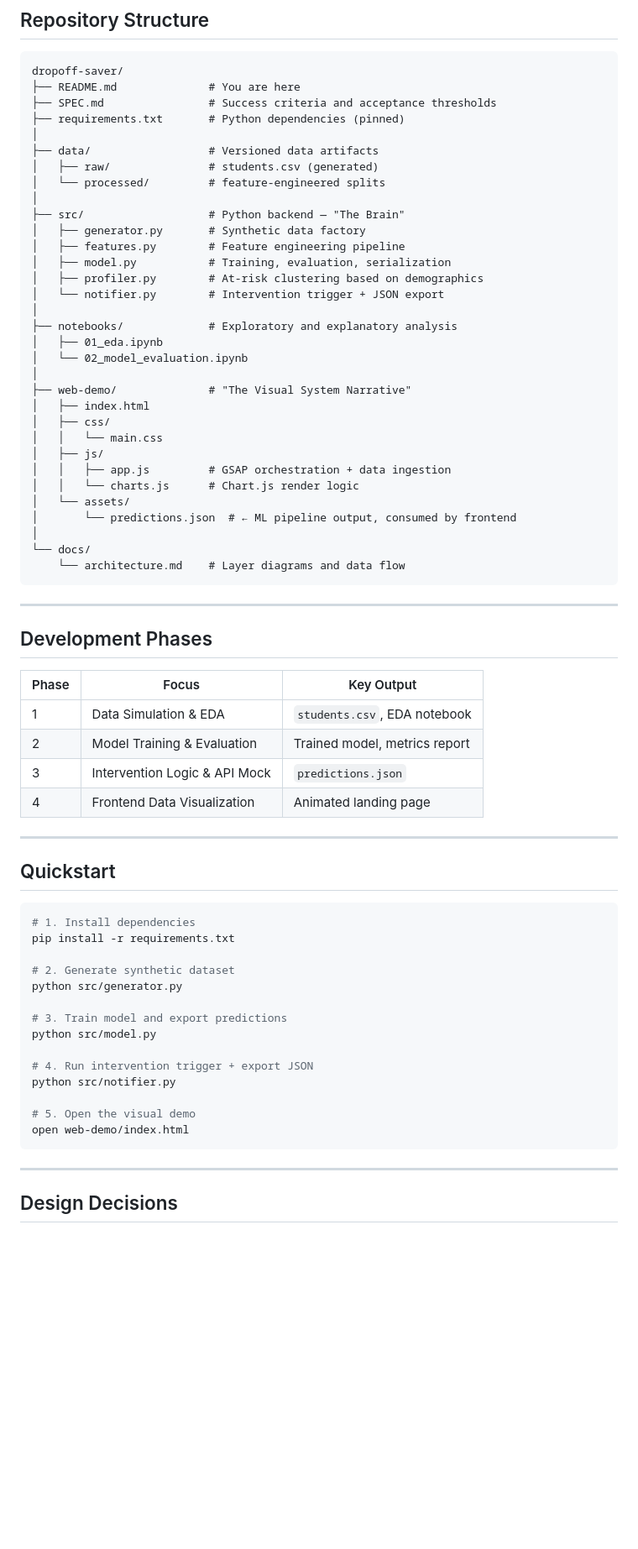
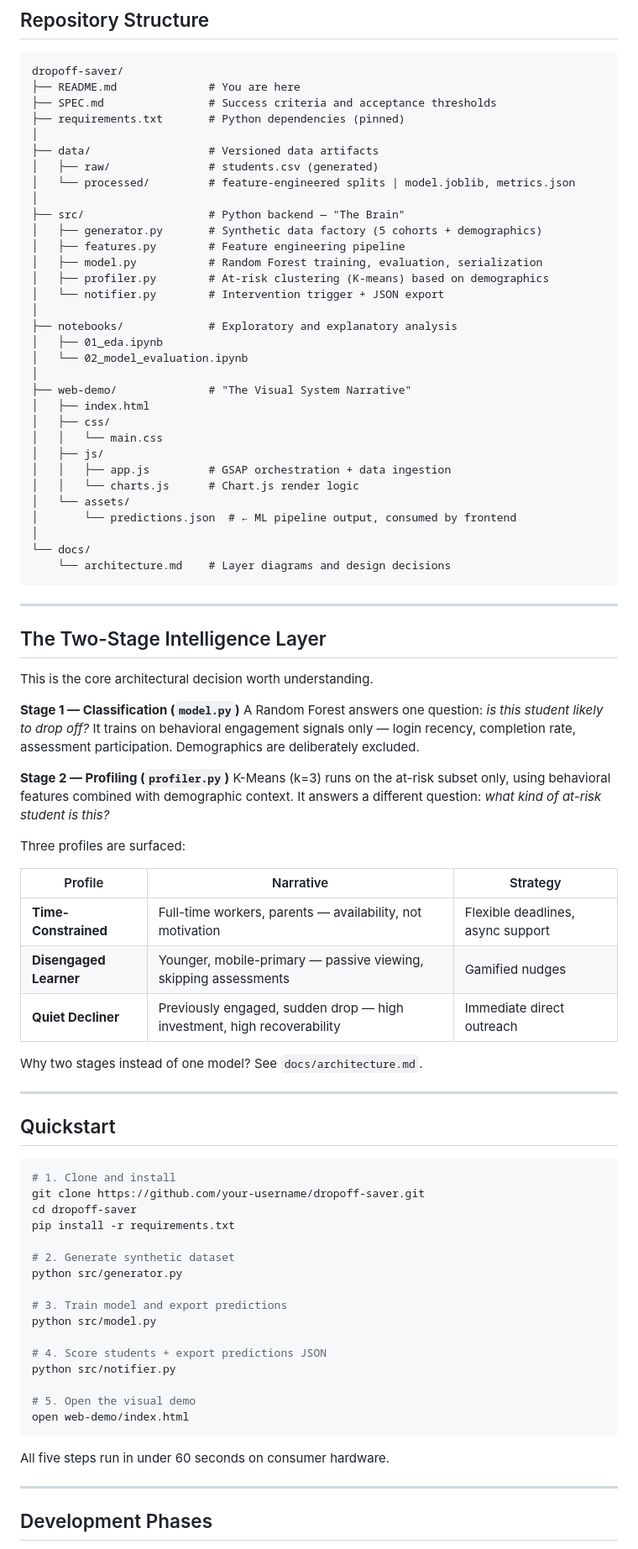
Before and after one commit to luisaramirez/drop-off-saver, a Markdown page: README.md, the part around one of its changes. Shown at 84% size. Drawn GitHub-style; blank space fills up the shorter version.

````diff
--- a/README.md
+++ b/README.md
@@ -31,13 +47,13 @@ dropoff-saver/
 │
 ├── data/                  # Versioned data artifacts
 │   ├── raw/               # students.csv (generated)
-│   └── processed/         # feature-engineered splits
+│   └── processed/         # feature-engineered splits | model.joblib, metrics.json
 │
 ├── src/                   # Python backend — "The Brain"
-│   ├── generator.py       # Synthetic data factory
+│   ├── generator.py       # Synthetic data factory (5 cohorts + demographics)
 │   ├── features.py        # Feature engineering pipeline
-│   ├── model.py           # Training, evaluation, serialization
-│   ├── profiler.py        # At-risk clustering based on demographics
+│   ├── model.py           # Random Forest training, evaluation, serialization
+│   ├── profiler.py        # At-risk clustering (K-means) based on demographics
 │   └── notifier.py        # Intervention trigger + JSON export
 │
 ├── notebooks/             # Exploratory and explanatory analysis
@@ -55,26 +71,43 @@ dropoff-saver/
 │       └── predictions.json  # ← ML pipeline output, consumed by frontend
 │
 └── docs/
-    └── architecture.md    # Layer diagrams and data flow
+    └── architecture.md    # Layer diagrams and design decisions
 ```
 
 ---
 
-## Development Phases
+## The Two-Stage Intelligence Layer
 
-| Phase | Focus | Key Output |
-|-------|-------|------------|
-| 1 | Data Simulation & EDA | `students.csv`, EDA notebook |
-| 2 | Model Training & Evaluation | Trained model, metrics report |
-| 3 | Intervention Logic & API Mock | `predictions.json` |
-| 4 | Frontend Data Visualization | Animated landing page |
+This is the core architectural decision worth understanding.
+
+**Stage 1 — Classification (`model.py`)**
+A Random Forest answers one question: *is this student likely to drop off?*
+It trains on behavioral engagement signals only — login recency, completion
+rate, assessment participation. Demographics are deliberately excluded.
+
+**Stage 2 — Profiling (`profiler.py`)**
+K-Means (k=3) runs on the at-risk subset only, using behavioral features
+combined with demographic context. It answers a different question: *what
+kind of at-risk student is this?*
+
+Three profiles are surfaced:
+
+| Profile | Narrative | Strategy |
+|---|---|---|
+| **Time-Constrained** | Full-time workers, parents — availability, not motivation | Flexible deadlines, async support |
+| **Disengaged Learner** | Younger, mobile-primary — passive viewing, skipping assessments | Gamified nudges |
+| **Quiet Decliner** | Previously engaged, sudden drop — high investment, high recoverability | Immediate direct outreach |
+
+Why two stages instead of one model? See `docs/architecture.md`.
 
 ---
 
 ## Quickstart
 
 ```bash
-# 1. Install dependencies
+# 1. Clone and install
+git clone https://github.com/your-username/dropoff-saver.git
+cd dropoff-saver
 pip install -r requirements.txt
 
 # 2. Generate synthetic dataset
@@ -83,14 +116,16 @@ python src/generator.py
 # 3. Train model and export predictions
 python src/model.py
 
-# 4. Run intervention trigger + export JSON
+# 4. Score students + export predictions JSON
 python src/notifier.py
 
 # 5. Open the visual demo
 open web-demo/index.html
 ```
 
+All five steps run in under 60 seconds on consumer hardware.
+
 ---
 
-## Design Decisions
+## Development Phases
 
````
Also changed, not shown: other parts of README.md (+67 -22 lines).
